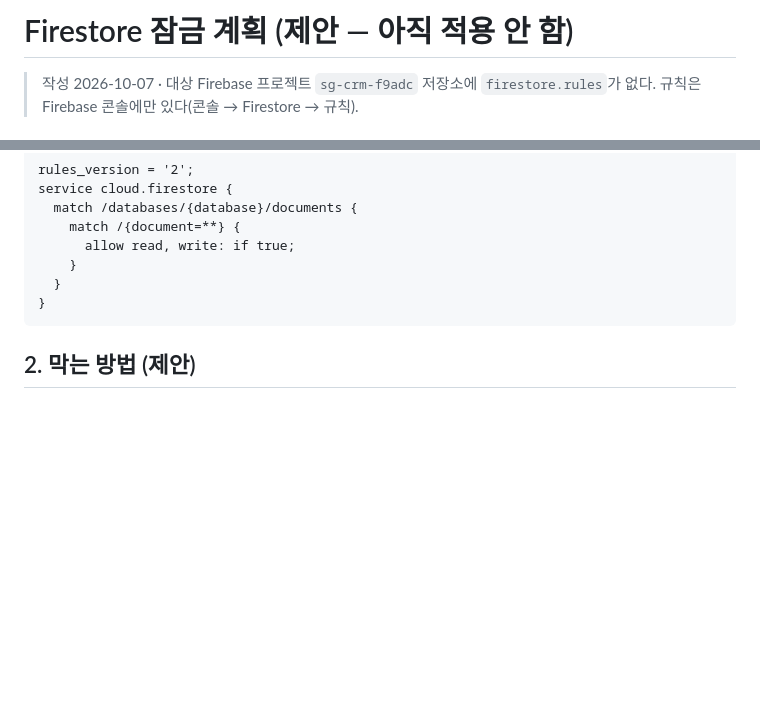
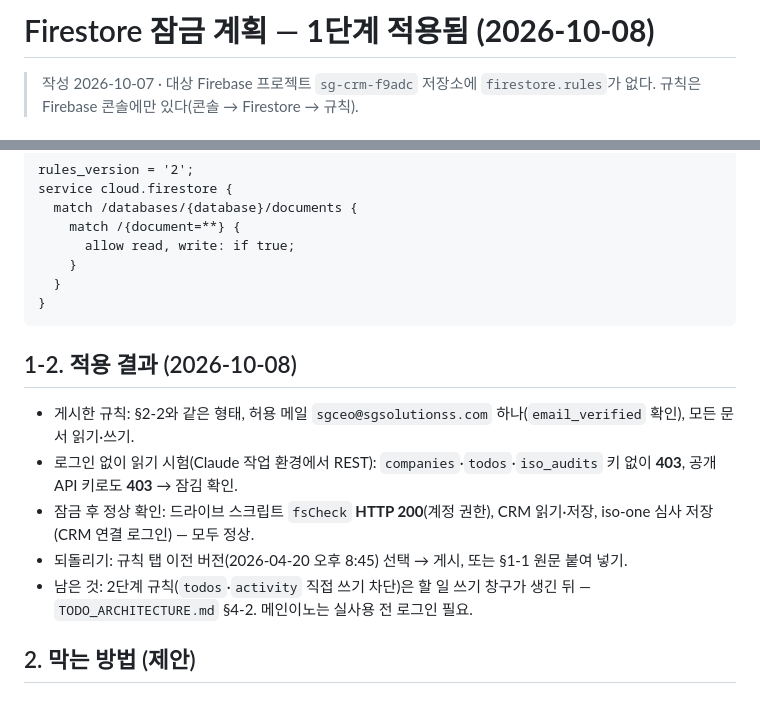
Before and after one commit to SGGIT-PNG/sgcrm, a Markdown page: SECURITY_PLAN.md, 2 parts joined by grey strips. GitHub-like rendering; blank space fills up the shorter version.

Commit message:
Firestore 1단계 잠금 적용 결과 기록(로그인 없이 403, CRM·iso-one·드라이브 스크립트 정상)
Co-Authored-By: Claude Opus 5.5 <noreply@anthropic.com>
Claude-Session: https://claude.ai/code/session_01NqTGVrZjNoW76xief1bNoB

````diff
--- a/SECURITY_PLAN.md
+++ b/SECURITY_PLAN.md
@@ -1,4 +1,4 @@
-# Firestore 잠금 계획 (제안 — 아직 적용 안 함)
+# Firestore 잠금 계획 — **1단계 적용됨 (2026-10-08)**
 
 > 작성 2026-10-07 · 대상 Firebase 프로젝트 `sg-crm-f9adc`
 > 저장소에 `firestore.rules`가 없다. 규칙은 Firebase 콘솔에만 있다(콘솔 → Firestore → 규칙).
@@ -29,6 +29,13 @@ service cloud.firestore {
   }
 }
 ```
+
+## 1-2. 적용 결과 (2026-10-08)
+- 게시한 규칙: §2-2와 같은 형태, 허용 메일 `sgceo@sgsolutionss.com` 하나(`email_verified` 확인), 모든 문서 읽기·쓰기.
+- 로그인 없이 읽기 시험(Claude 작업 환경에서 REST): `companies`·`todos`·`iso_audits` 키 없이 **403**, 공개 API 키로도 **403** → 잠김 확인.
+- 잠금 후 정상 확인: 드라이브 스크립트 `fsCheck` **HTTP 200**(계정 권한), CRM 읽기·저장, iso-one 심사 저장(CRM 연결 로그인) — 모두 정상.
+- 되돌리기: 규칙 탭 이전 버전(2026-04-20 오후 8:45) 선택 → 게시, 또는 §1-1 원문 붙여 넣기.
+- 남은 것: 2단계 규칙(`todos`·`activity` 직접 쓰기 차단)은 할 일 쓰기 창구가 생긴 뒤 — `TODO_ARCHITECTURE.md` §4-2. 메인이노는 실사용 전 로그인 필요.
 
 ## 2. 막는 방법 (제안)
 
````
Also changed, not shown: PROGRESS.md (+3 -1 lines).
